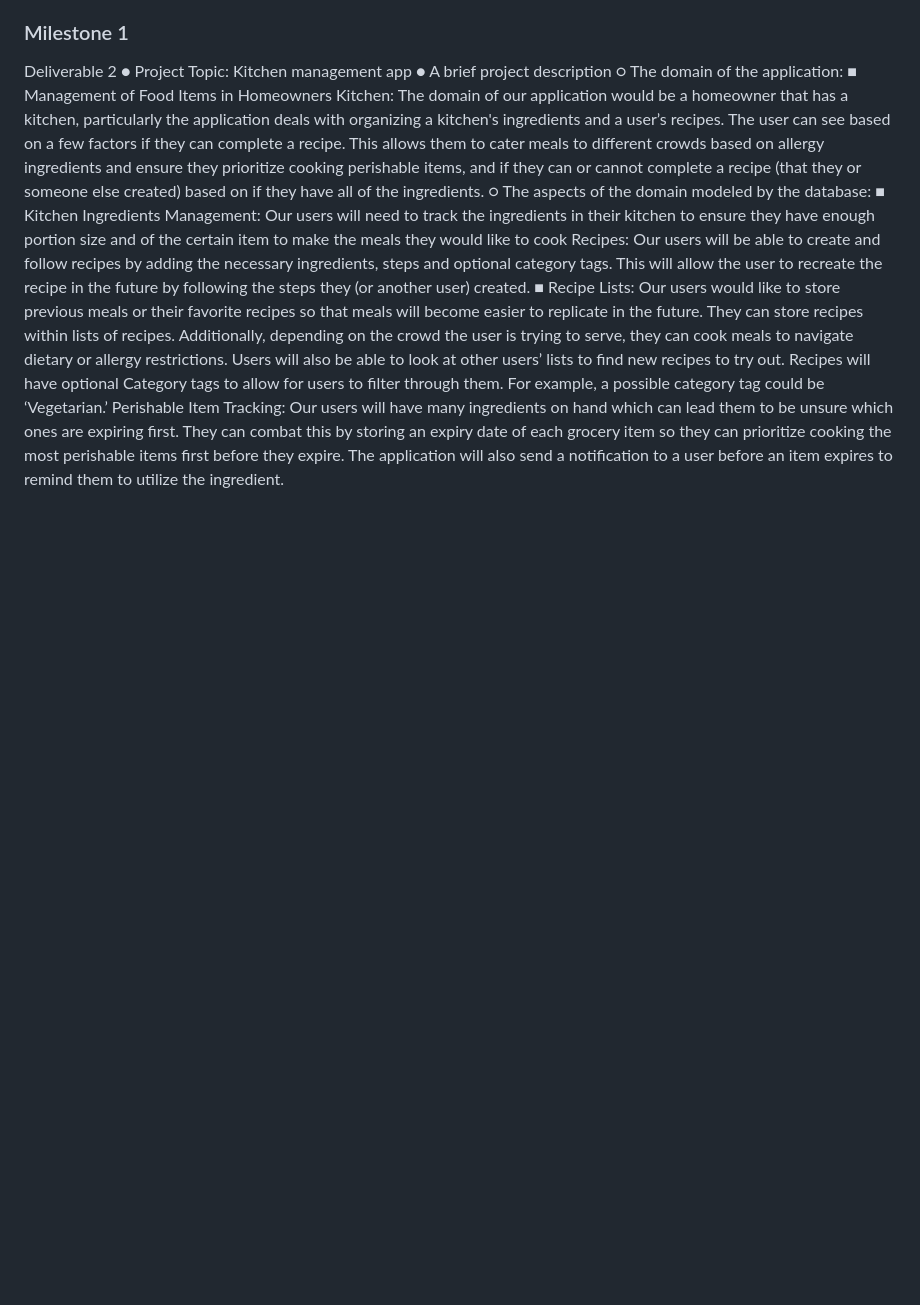
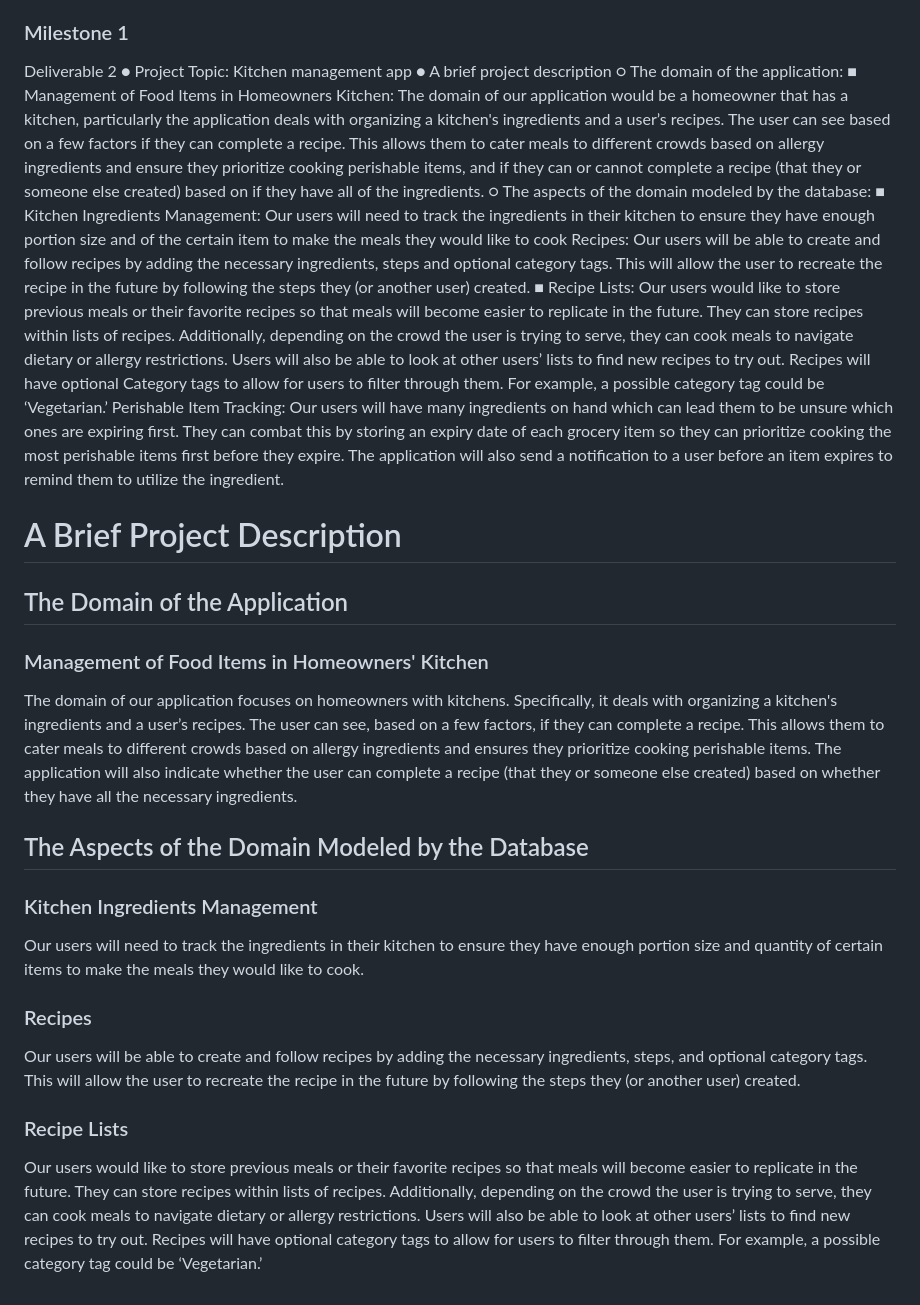
Before and after one commit to GagenvirGill/Fridge_Find_Fullstack, a Markdown page: README.md, the part around the change. GitHub-like rendering; blank space fills up the shorter version.

Commit message:
Formatting test

```diff
--- a/README.md
+++ b/README.md
@@ -76,3 +76,19 @@ expiry date of each grocery item so they can prioritize cooking the most
 perishable items first before they expire. The application will also send a
 notification to a user before an item expires to remind them to utilize the
 ingredient.
+
+# A Brief Project Description
+
+## The Domain of the Application
+### Management of Food Items in Homeowners' Kitchen
+The domain of our application focuses on homeowners with kitchens. Specifically, it deals with organizing a kitchen's ingredients and a user’s recipes. The user can see, based on a few factors, if they can complete a recipe. This allows them to cater meals to different crowds based on allergy ingredients and ensures they prioritize cooking perishable items. The application will also indicate whether the user can complete a recipe (that they or someone else created) based on whether they have all the necessary ingredients.
+
+## The Aspects of the Domain Modeled by the Database
+### Kitchen Ingredients Management
+Our users will need to track the ingredients in their kitchen to ensure they have enough portion size and quantity of certain items to make the meals they would like to cook.
+
+### Recipes
+Our users will be able to create and follow recipes by adding the necessary ingredients, steps, and optional category tags. This will allow the user to recreate the recipe in the future by following the steps they (or another user) created.
+
+### Recipe Lists
+Our users would like to store previous meals or their favorite recipes so that meals will become easier to replicate in the future. They can store recipes within lists of recipes. Additionally, depending on the crowd the user is trying to serve, they can cook meals to navigate dietary or allergy restrictions. Users will also be able to look at other users’ lists to find new recipes to try out. Recipes will have optional category tags to allow for users to filter through them. For example, a possible category tag could be ‘Vegetarian.’
```
